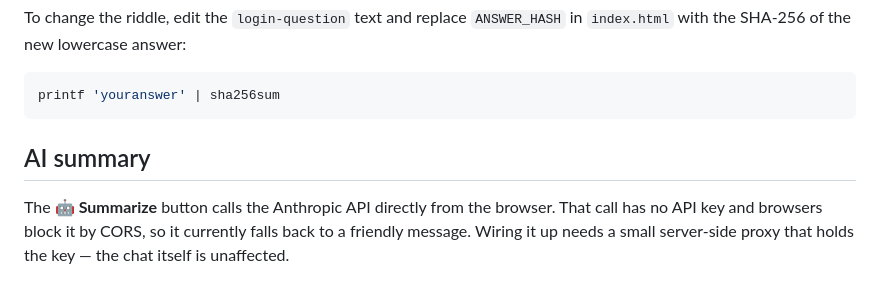
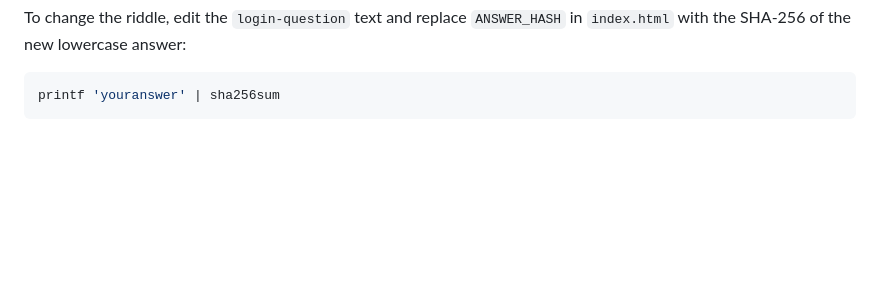
Before and after one commit to RitzConsulting/Punyalans, a Markdown page: README.md, the part around one of its changes. Rendered like a GitHub page; blank space fills up the shorter version.

````diff
--- a/README.md
+++ b/README.md
@@ -144,10 +146,3 @@ To change the riddle, edit the `login-question` text and replace `ANSWER_HASH` i
 ```sh
 printf 'youranswer' | sha256sum
 ```
-
-## AI summary
-
-The **🤖 Summarize** button calls the Anthropic API directly from the browser.
-That call has no API key and browsers block it by CORS, so it currently falls
-back to a friendly message. Wiring it up needs a small server-side proxy that
-holds the key — the chat itself is unaffected.
````
Also changed, not shown: other parts of README.md (+3 -1 lines).
